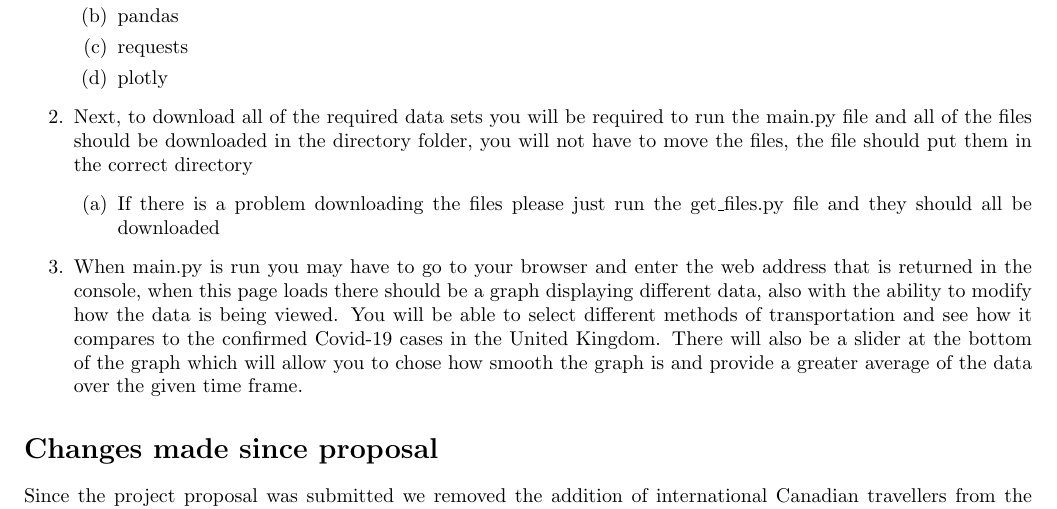
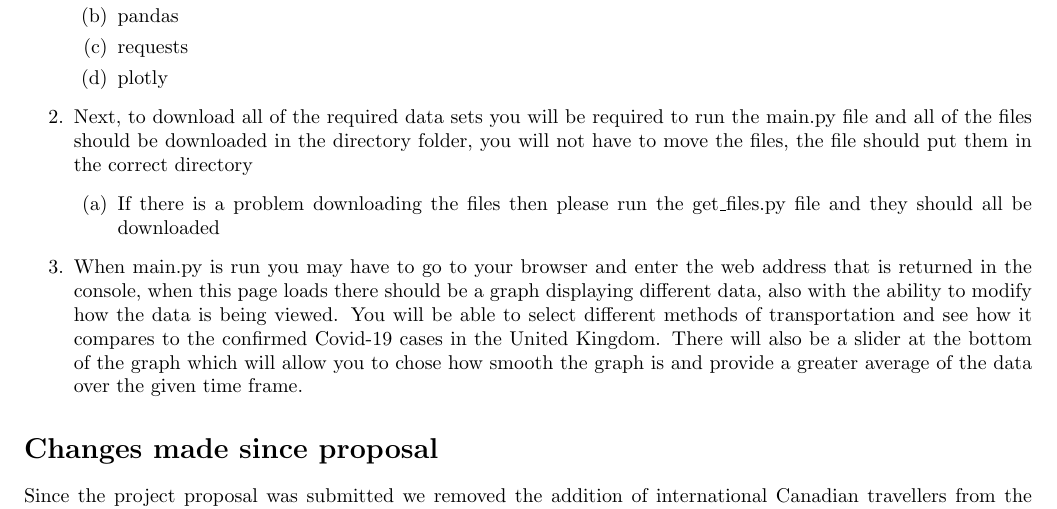
Before and after one commit to jacobdesousa/csc110_project, a LaTeX document (project_report.tex): part of page 3 of 4, cut so that both start at the same text. Compiled offline with pdfLaTeX.

Commit message:
Few little edits

```diff
--- a/project_report.tex
+++ b/project_report.tex
@@ -82,7 +82,7 @@ Usage of different modes of transportation (tracked through percentage - as comp
     \end{enumerate}
     \item Next, to download all of the required data sets you will be required to run the main.py file and all of the files should be downloaded in the directory folder, you will not have to move the files, the file should put them in the correct directory
     \begin{enumerate}
-        \item If there is a problem downloading the files please just run the get\_files.py file and they should all be downloaded
+        \item If there is a problem downloading the files then please run the get\_files.py file and they should all be downloaded
     \end{enumerate}
     \item When main.py is run you may have to go to your browser and enter the web address that is returned in the console, when this page loads there should be a graph displaying different data, also with the ability to modify how the data is being viewed. You will be able to select different methods of transportation and see how it compares to the confirmed Covid-19 cases in the United Kingdom. There will also be a slider at the bottom of the graph which will allow you to chose how smooth the graph is and provide a greater average of the data over the given time frame.
 \end{enumerate}
```
